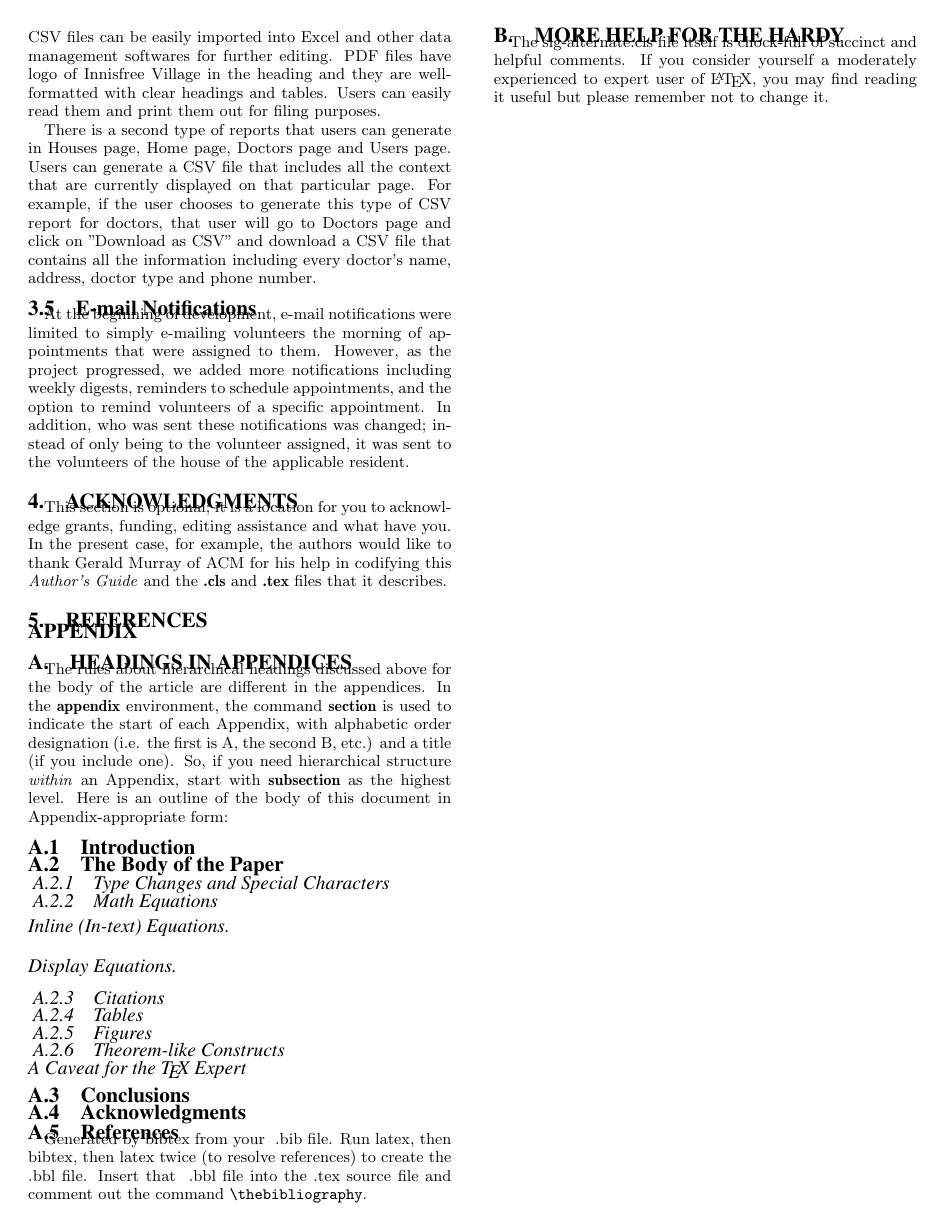
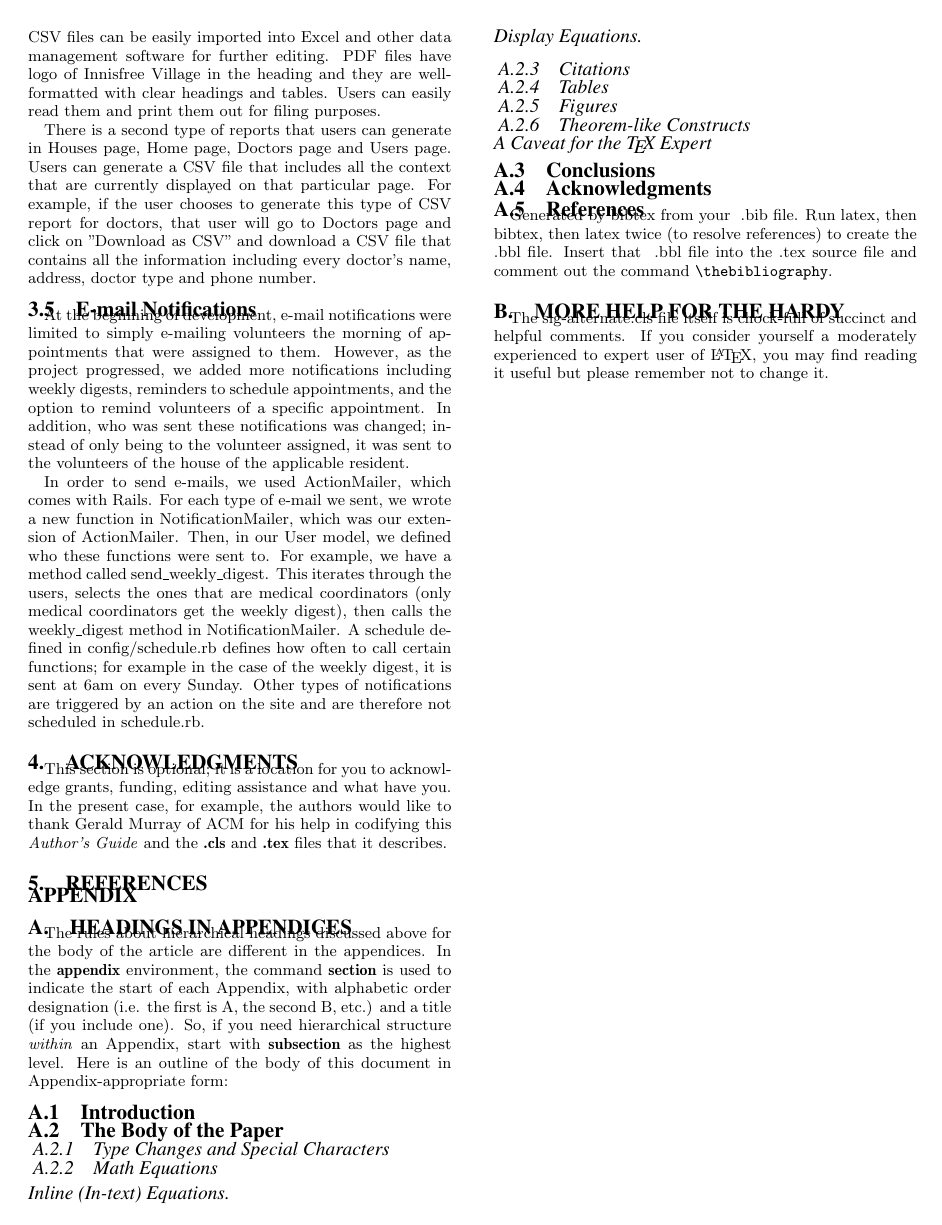
Before and after one commit to willemmanuel/innisfree, a LaTeX paper (docs/TechnicalReport/innisfree-technical.tex): page 3 of 3. Compiled offline with pdfLaTeX.

Commit message:
Added the notifications subsection

```diff
--- a/docs/TechnicalReport/innisfree-technical.tex
+++ b/docs/TechnicalReport/innisfree-technical.tex
@@ -226,12 +226,14 @@ The doctors model contains attributes for each doctor’s name, address, phone n
 Only admins can create, edit and delete doctors. In order to create a new doctor, the user must enter the name of that doctor. Users can view the information about each doctor by clicking on their names. Users can also click on each doctor’s address and they will be redirected to location of that address on google map.
 
 \subsection{Reports}
-On Reports page, admins can generate reports for the complete record of residents' appointments. They have the option to filter each report's content by houses, residents, doctors, appointment type and date range. Two types of formats are available for these reports, CSV and PDF. Users can choose one of the format before they generate the report. CSV files can be easily imported into Excel and other data management softwares for further editing. PDF files have logo of Innisfree Village in the heading and they are well-formatted with clear headings and tables. Users can easily read them and print them out for filing purposes.
+On Reports page, admins can generate reports for the complete record of residents' appointments. They have the option to filter each report's content by houses, residents, doctors, appointment type and date range. Two types of formats are available for these reports, CSV and PDF. Users can choose one of the format before they generate the report. CSV files can be easily imported into Excel and other data management software for further editing. PDF files have logo of Innisfree Village in the heading and they are well-formatted with clear headings and tables. Users can easily read them and print them out for filing purposes.
 
 There is a second type of reports that users can generate in Houses page, Home page, Doctors page and Users page. Users can generate a CSV file that includes all the context that are currently displayed on that particular page. For example, if the user chooses to generate this type of CSV report for doctors, that user will go to Doctors page and click on "Download as CSV" and download a CSV file that contains all the information including every doctor's name, address, doctor type and phone number.
 
 \subsection{E-mail Notifications}
 At the beginning of development, e-mail notifications were limited to simply e-mailing volunteers the morning of appointments that were assigned to them.  However, as the project progressed, we added more notifications including weekly digests, reminders to schedule appointments, and the option to remind volunteers of a specific appointment.  In addition, who was sent these notifications was changed; instead of only being to the volunteer assigned, it was sent to the volunteers of the house of the applicable resident.
+
+In order to send e-mails, we used ActionMailer, which comes with Rails.  For each type of e-mail we sent, we wrote a new function in NotificationMailer, which was our extension of ActionMailer.  Then, in our User model, we defined who these functions were sent to.  For example, we have a method called send\_weekly\_digest.   This iterates through the users, selects the ones that are medical coordinators (only medical coordinators get the weekly digest), then calls the weekly\_digest method in NotificationMailer.  A schedule defined in config/schedule.rb defines how often to call certain functions; for example in the case of the weekly digest, it is sent at 6am on every Sunday.  Other types of notifications are triggered by an action on the site and are therefore not scheduled in schedule.rb.
 
 %ACKNOWLEDGMENTS are optional
 \section{Acknowledgments}
```
